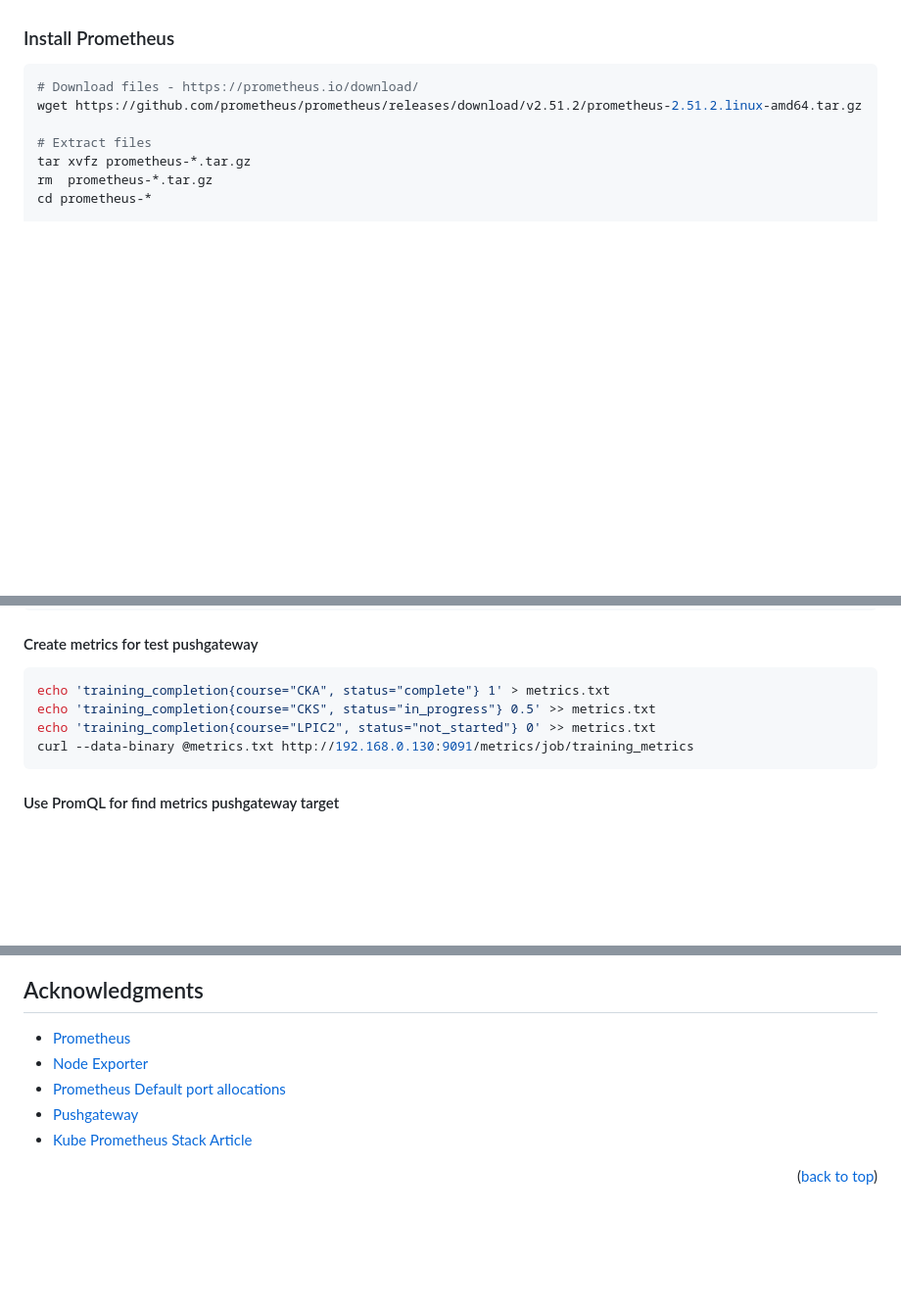
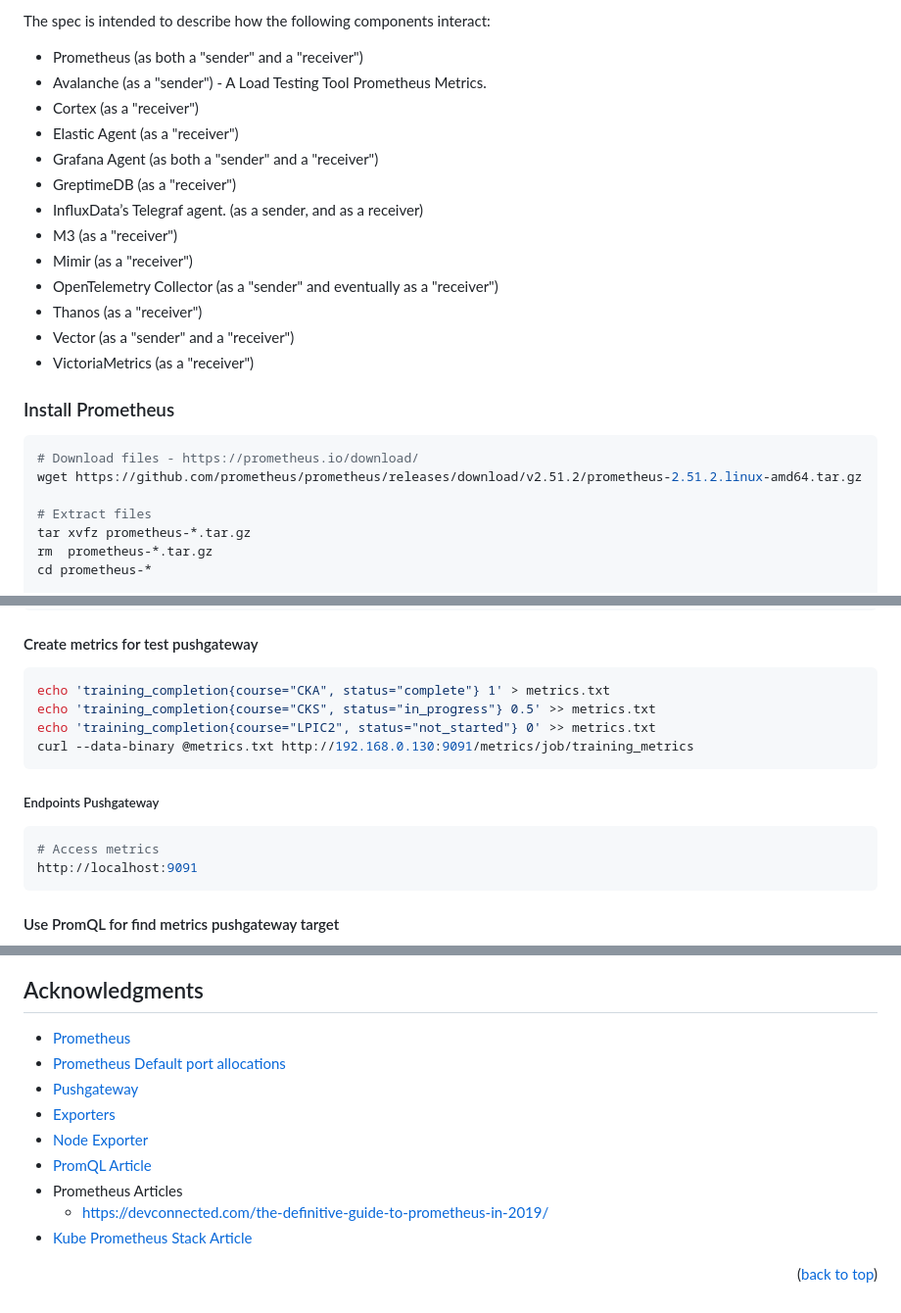
Before and after one commit to marcossilvestrini/learning-observability, a Markdown page: README.md, 3 parts joined by grey strips. Shown: that part at 98% size. Rendered like a GitHub page; blank space fills up the shorter version.

````diff
--- a/README.md
+++ b/README.md
@@ -202,3 +231,18 @@ For more information about Prometheus access official documentation:
+The spec is intended to describe how the following components interact:
+
+* Prometheus (as both a "sender" and a "receiver")
+* Avalanche (as a "sender") - A Load Testing Tool Prometheus Metrics.
+* Cortex (as a "receiver")
+* Elastic Agent (as a "receiver")
+* Grafana Agent (as both a "sender" and a "receiver")
+* GreptimeDB (as a "receiver")
+* InfluxData’s Telegraf agent. (as a sender, and as a receiver)
+* M3 (as a "receiver")
+* Mimir (as a "receiver")
+* OpenTelemetry Collector (as a "sender" and eventually as a "receiver")
+* Thanos (as a "receiver")
+* Vector (as a "sender" and a "receiver")
+* VictoriaMetrics (as a "receiver")
 
 ### Install Prometheus
 
@@ -408,6 +452,13 @@ echo 'training_completion{course="LPIC2", status="not_started"} 0' >> metrics.tx
 curl --data-binary @metrics.txt http://192.168.0.130:9091/metrics/job/training_metrics
 ```
 
+##### Endpoints Pushgateway
+
+```sh
+# Access metrics
+http://localhost:9091
+```
+
 #### Use PromQL for find metrics pushgateway target
 
 ![promql-pushgateway](images/promql-pushgateway.png)
@@ -486,9 +537,13 @@ Project Link: [https://github.com/marcossilvestrini/kubernetes-observability](ht
 ## Acknowledgments
 
 * [Prometheus](https://prometheus.io/docs/introduction/overview/)
-* [Node Exporter](https://github.com/prometheus/node_exporter)
 * [Prometheus Default port allocations](https://github.com/prometheus/prometheus/wiki/Default-port-allocations)
 * [Pushgateway](https://github.com/prometheus/pushgateway/blob/master/README.md)
+* [Exporters](https://prometheus.io/docs/instrumenting/exporters/)
+* [Node Exporter](https://github.com/prometheus/node_exporter)
+* [PromQL Article](https://www.metricfire.com/blog/getting-started-with-promql/)
+* Prometheus Articles
+   * https://devconnected.com/the-definitive-guide-to-prometheus-in-2019/
 * [Kube Prometheus Stack Article](https://www.kubecost.com/kubernetes-devops-tools/kube-prometheus/)
 
 <p align="right">(<a href="#readme-top">back to top</a>)</p>
````
Also changed, not shown: other parts of README.md (+30 -1 lines), images/jobs_instances.png (added), images/metrics_type.png (added), 1 other file.
